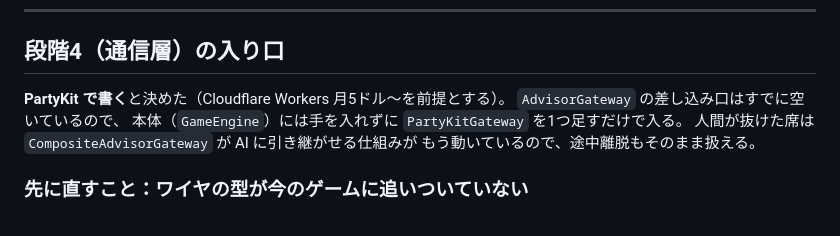
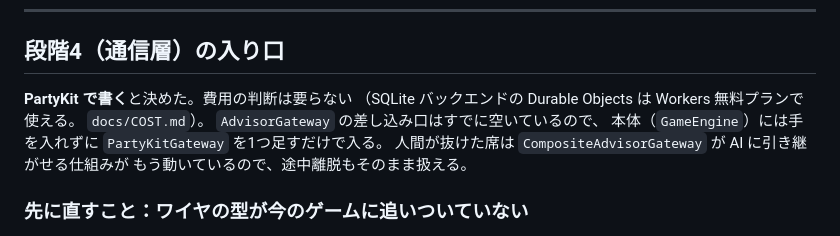
Before and after one commit to murakamikoshin/1ofall, a Markdown page: docs/ARCHITECTURE.md, the part around the change. Drawn GitHub-style.

Commit message:
段階4の入り口に古い費用の前提を書いてしまったので直した
無料枠で始められる（docs/COST.md）のに「月5ドル〜を前提とする」と
書いていた。

Co-Authored-By: Claude Opus 5 <noreply@anthropic.com>
Claude-Session: https://claude.ai/code/session_0169HueyD19a5zeE4fCZNdLZ

```diff
--- a/docs/ARCHITECTURE.md
+++ b/docs/ARCHITECTURE.md
@@ -75,7 +75,9 @@ zod は `schema.ts` にあるが、助言者ページは `limits.ts`（定数の
 
 ## 段階4（通信層）の入り口
 
-**PartyKit で書く**と決めた（Cloudflare Workers 月5ドル〜を前提とする）。
+**PartyKit で書く**と決めた。費用の判断は要らない
+（SQLite バックエンドの Durable Objects は Workers 無料プランで使える。
+`docs/COST.md`）。
 `AdvisorGateway` の差し込み口はすでに空いているので、
 本体（`GameEngine`）には手を入れずに `PartyKitGateway` を1つ足すだけで入る。
 人間が抜けた席は `CompositeAdvisorGateway` が AI に引き継がせる仕組みが
```
